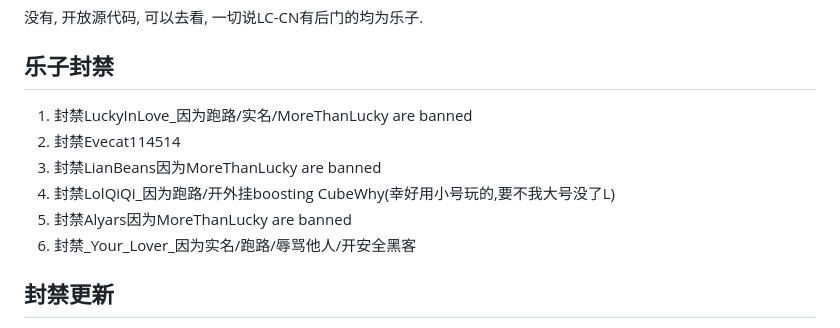
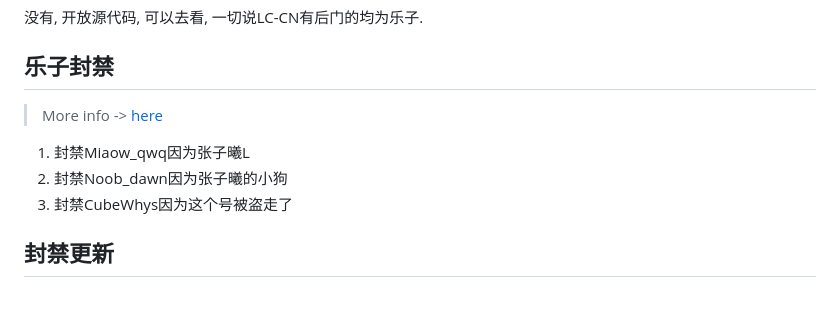
Before and after one commit to hehetoshang/LunarClient-CN, a Markdown page: README.md, the part around the change. Rendered like a GitHub page; blank space fills up the shorter version.

Commit message:
zzx on top

```diff
--- a/README.md
+++ b/README.md
@@ -42,12 +42,11 @@
 
 ## 乐子封禁
 
-1. 封禁LuckyInLove_因为跑路/实名/MoreThanLucky are banned
-2. 封禁Evecat114514
-3. 封禁LianBeans因为MoreThanLucky are banned
-4. 封禁LolQiQi_因为跑路/开外挂boosting CubeWhy(幸好用小号玩的,要不我大号没了L)
-5. 封禁Alyars因为MoreThanLucky are banned
-6. 封禁_Your_Lover_因为实名/跑路/辱骂他人/开安全黑客
+> More info -> [here](chenmy1903/LunarClient-CN/wiki)
+
+1. 封禁Miaow_qwq因为张子曦L
+2. 封禁Noob_dawn因为张子曦的小狗
+3. 封禁CubeWhys因为这个号被盗走了
 
 ## 封禁更新
 
```
